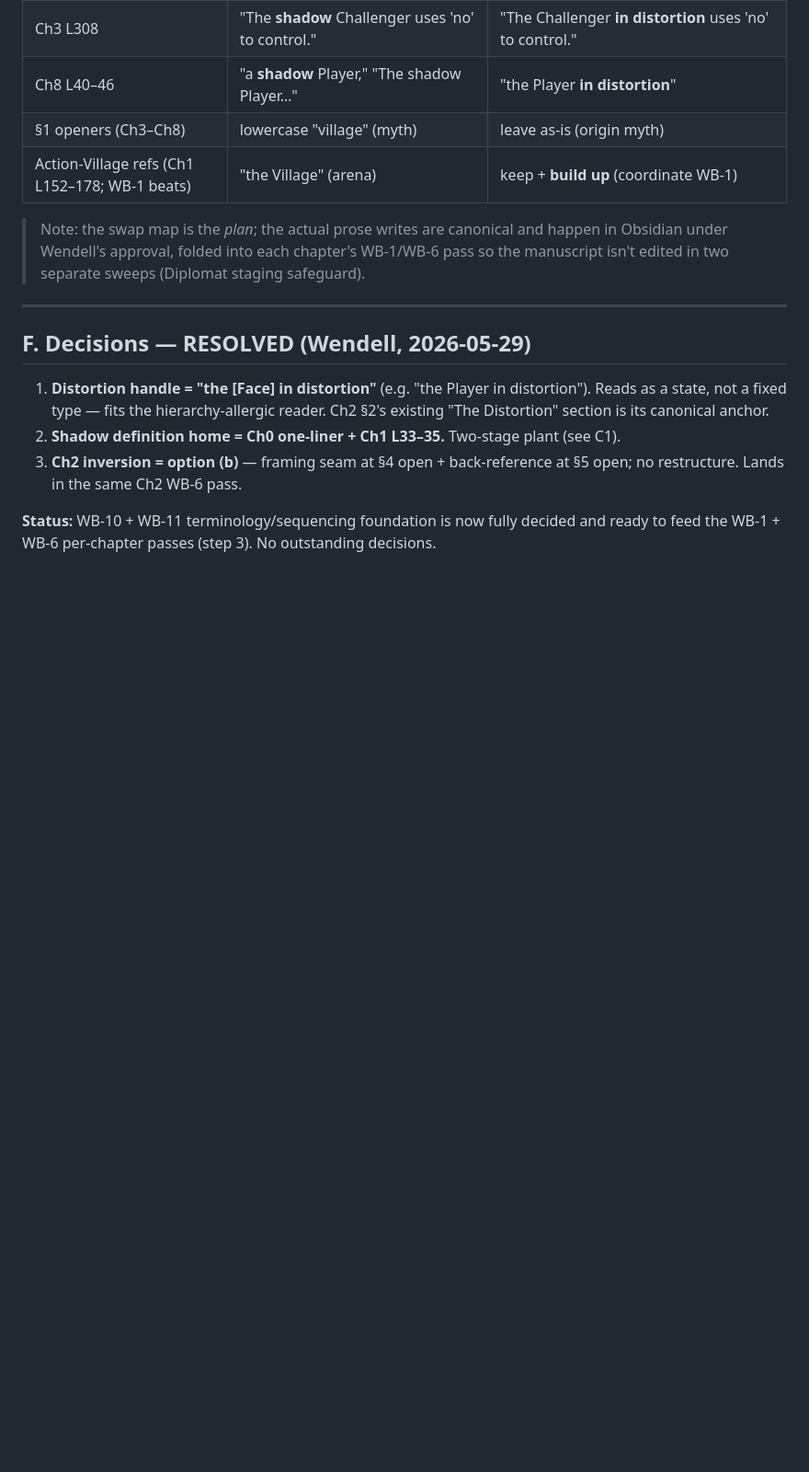
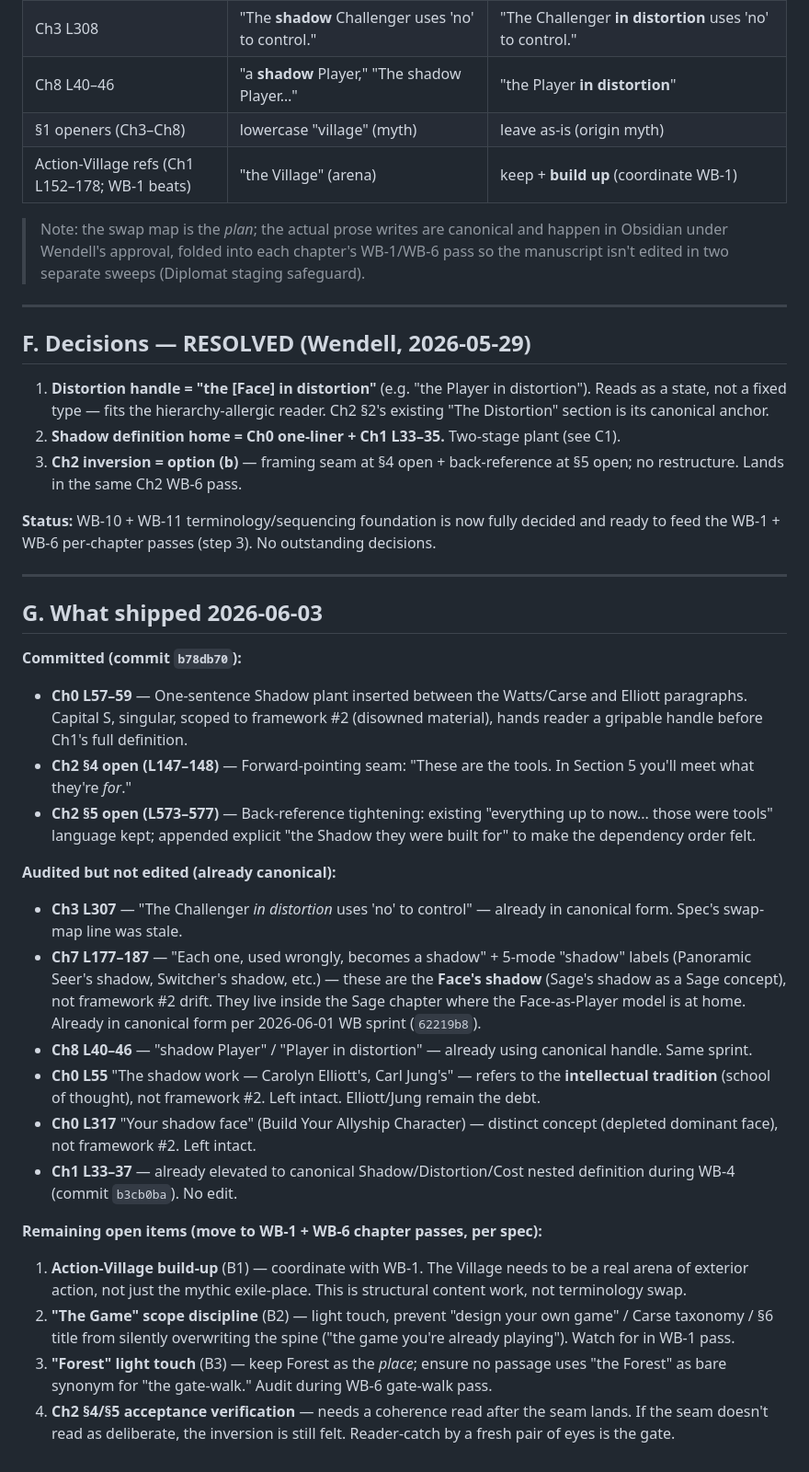
Before and after one commit to wendell-britt/mtgoa-manuscript, a Markdown page: SPEC_WB10_WB11_TERMINOLOGY_SEQUENCING_PROPOSAL_2026-05-29.md, the part around the change. Shown at 92% size. Rendered like a GitHub page; blank space fills up the shorter version.

Commit message:
WB-10/11 spec: appendix G - what shipped 2026-06-03 + open items
Audits the 4 proposed edits against the live manuscript:
- Ch0 plant + Ch2 §4/§5 seams: shipped in b78db70
- Ch3 L307, Ch7 L177-187, Ch8 L40-46: already in canonical form per
  2026-06-01 WB sprint (62219b8). Spec swap map was stale. Skipped.
- Ch0 L55 (shadow work) and L317 (shadow face): different concepts, left intact.
- Ch1 L33-37: already canonical from WB-4 (b3cb0ba).

Open items now scoped: Village build-up (B1), Game scope (B2), Forest
light touch (B3), and the Ch2 seam verification (needs a fresh
reader-catch to confirm the seam reads as deliberate).

```diff
--- a/SPEC_WB10_WB11_TERMINOLOGY_SEQUENCING_PROPOSAL_2026-05-29.md
+++ b/SPEC_WB10_WB11_TERMINOLOGY_SEQUENCING_PROPOSAL_2026-05-29.md
@@ -130,3 +130,29 @@ WB-11:
 3. **Ch2 inversion = option (b)** — framing seam at §4 open + back-reference at §5 open; no restructure. Lands in the same Ch2 WB-6 pass.
 
 **Status:** WB-10 + WB-11 terminology/sequencing foundation is now fully decided and ready to feed the WB-1 + WB-6 per-chapter passes (step 3). No outstanding decisions.
+
+---
+
+## G. What shipped 2026-06-03
+
+**Committed (commit `b78db70`):**
+
+- **Ch0 L57–59** — One-sentence Shadow plant inserted between the Watts/Carse and Elliott paragraphs. Capital S, singular, scoped to framework #2 (disowned material), hands reader a gripable handle before Ch1's full definition.
+- **Ch2 §4 open (L147–148)** — Forward-pointing seam: "These are the tools. In Section 5 you'll meet what they're *for*."
+- **Ch2 §5 open (L573–577)** — Back-reference tightening: existing "everything up to now... those were tools" language kept; appended explicit "the Shadow they were built for" to make the dependency order felt.
+
+**Audited but not edited (already canonical):**
+
+- **Ch3 L307** — "The Challenger *in distortion* uses 'no' to control" — already in canonical form. Spec's swap-map line was stale.
+- **Ch7 L177–187** — "Each one, used wrongly, becomes a shadow" + 5-mode "shadow" labels (Panoramic Seer's shadow, Switcher's shadow, etc.) — these are the **Face's shadow** (Sage's shadow as a Sage concept), not framework #2 drift. They live inside the Sage chapter where the Face-as-Player model is at home. Already in canonical form per 2026-06-01 WB sprint (`62219b8`).
+- **Ch8 L40–46** — "shadow Player" / "Player in distortion" — already using canonical handle. Same sprint.
+- **Ch0 L55** "The shadow work — Carolyn Elliott's, Carl Jung's" — refers to the **intellectual tradition** (school of thought), not framework #2. Left intact. Elliott/Jung remain the debt.
+- **Ch0 L317** "Your shadow face" (Build Your Allyship Character) — distinct concept (depleted dominant face), not framework #2. Left intact.
+- **Ch1 L33–37** — already elevated to canonical Shadow/Distortion/Cost nested definition during WB-4 (commit `b3cb0ba`). No edit.
+
+**Remaining open items (move to WB-1 + WB-6 chapter passes, per spec):**
+
+1. **Action-Village build-up** (B1) — coordinate with WB-1. The Village needs to be a real arena of exterior action, not just the mythic exile-place. This is structural content work, not terminology swap.
+2. **"The Game" scope discipline** (B2) — light touch, prevent "design your own game" / Carse taxonomy / §6 title from silently overwriting the spine ("the game you're already playing"). Watch for in WB-1 pass.
+3. **"Forest" light touch** (B3) — keep Forest as the *place*; ensure no passage uses "the Forest" as bare synonym for "the gate-walk." Audit during WB-6 gate-walk pass.
+4. **Ch2 §4/§5 acceptance verification** — needs a coherence read after the seam lands. If the seam doesn't read as deliberate, the inversion is still felt. Reader-catch by a fresh pair of eyes is the gate.
```
